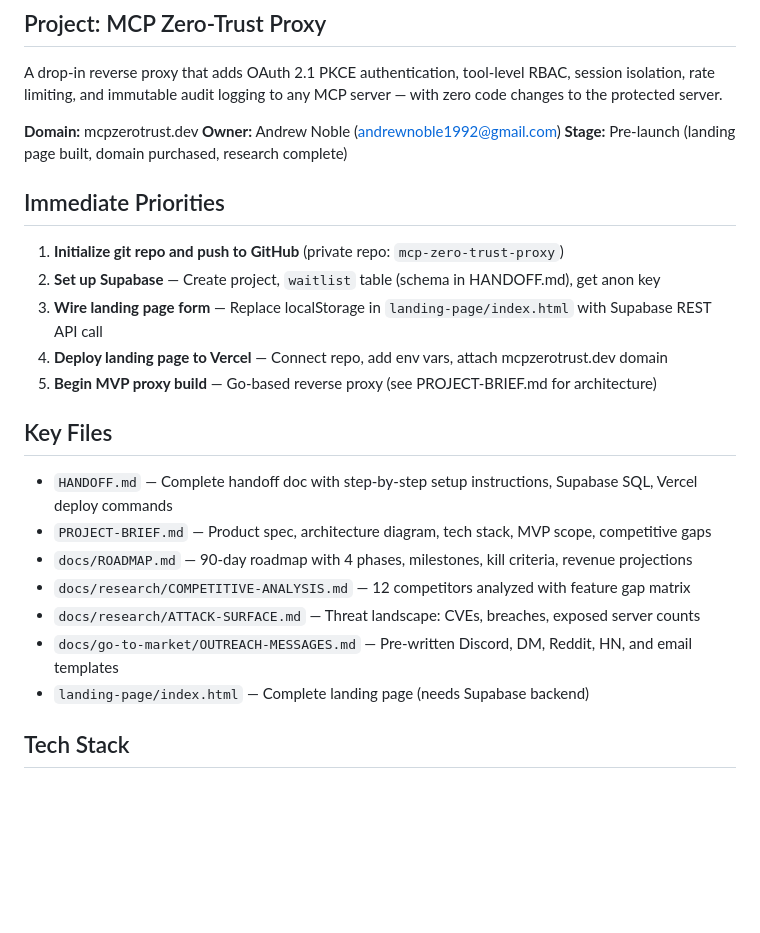
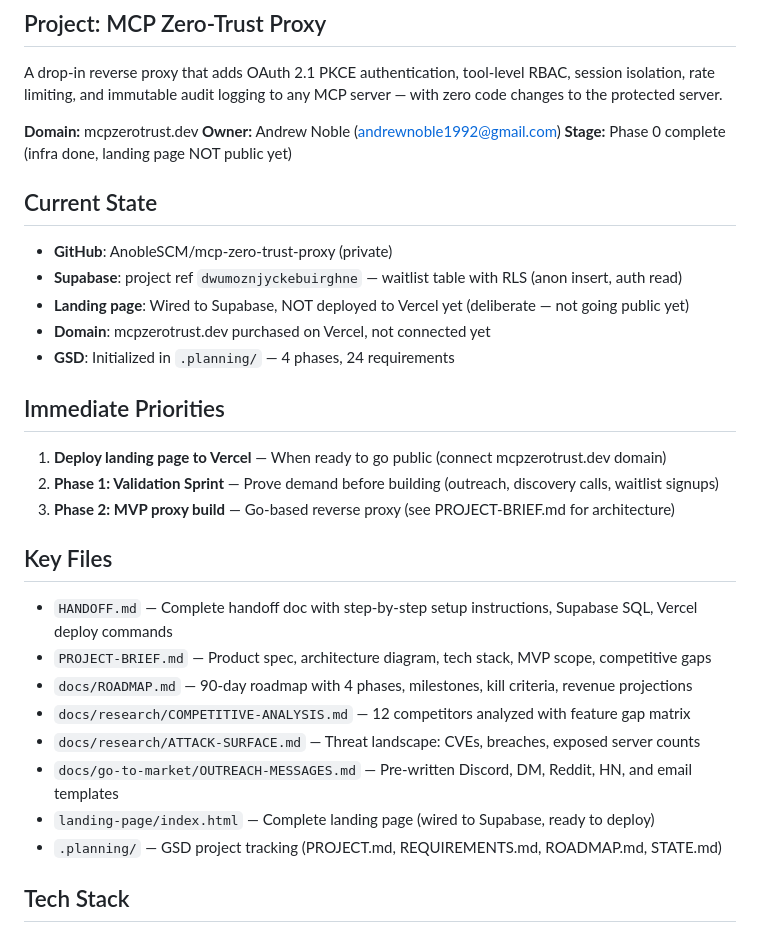
Before and after one commit to keith-aykira/mcp-zero-trust-proxy, a Markdown page: CLAUDE.md, the part around the change. Drawn GitHub-style; blank space fills up the shorter version.

Commit message:
docs: update CLAUDE.md with current project state
- Mark Phase 0 infra as complete (git, Supabase done)
- Note landing page deployment is deliberately deferred
- Add GSD planning files to key files list

Co-Authored-By: Claude Opus 4.6 (1M context) <noreply@anthropic.com>

```diff
--- a/CLAUDE.md
+++ b/CLAUDE.md
@@ -6,15 +6,21 @@ A drop-in reverse proxy that adds OAuth 2.1 PKCE authentication, tool-level RBAC
 
 **Domain:** mcpzerotrust.dev
 **Owner:** Andrew Noble (andrewnoble1992@gmail.com)
-**Stage:** Pre-launch (landing page built, domain purchased, research complete)
+**Stage:** Phase 0 complete (infra done, landing page NOT public yet)
+
+## Current State
+
+- **GitHub**: AnobleSCM/mcp-zero-trust-proxy (private)
+- **Supabase**: project ref `dwumoznjyckebuirghne` — waitlist table with RLS (anon insert, auth read)
+- **Landing page**: Wired to Supabase, NOT deployed to Vercel yet (deliberate — not going public yet)
+- **Domain**: mcpzerotrust.dev purchased on Vercel, not connected yet
+- **GSD**: Initialized in `.planning/` — 4 phases, 24 requirements
 
 ## Immediate Priorities
 
-1. **Initialize git repo and push to GitHub** (private repo: `mcp-zero-trust-proxy`)
-2. **Set up Supabase** — Create project, `waitlist` table (schema in HANDOFF.md), get anon key
-3. **Wire landing page form** — Replace localStorage in `landing-page/index.html` with Supabase REST API call
-4. **Deploy landing page to Vercel** — Connect repo, add env vars, attach mcpzerotrust.dev domain
-5. **Begin MVP proxy build** — Go-based reverse proxy (see PROJECT-BRIEF.md for architecture)
+1. **Deploy landing page to Vercel** — When ready to go public (connect mcpzerotrust.dev domain)
+2. **Phase 1: Validation Sprint** — Prove demand before building (outreach, discovery calls, waitlist signups)
+3. **Phase 2: MVP proxy build** — Go-based reverse proxy (see PROJECT-BRIEF.md for architecture)
 
 ## Key Files
 
@@ -24,7 +30,8 @@ A drop-in reverse proxy that adds OAuth 2.1 PKCE authentication, tool-level RBAC
 - `docs/research/COMPETITIVE-ANALYSIS.md` — 12 competitors analyzed with feature gap matrix
 - `docs/research/ATTACK-SURFACE.md` — Threat landscape: CVEs, breaches, exposed server counts
 - `docs/go-to-market/OUTREACH-MESSAGES.md` — Pre-written Discord, DM, Reddit, HN, and email templates
-- `landing-page/index.html` — Complete landing page (needs Supabase backend)
+- `landing-page/index.html` — Complete landing page (wired to Supabase, ready to deploy)
+- `.planning/` — GSD project tracking (PROJECT.md, REQUIREMENTS.md, ROADMAP.md, STATE.md)
 
 ## Tech Stack
 
```
